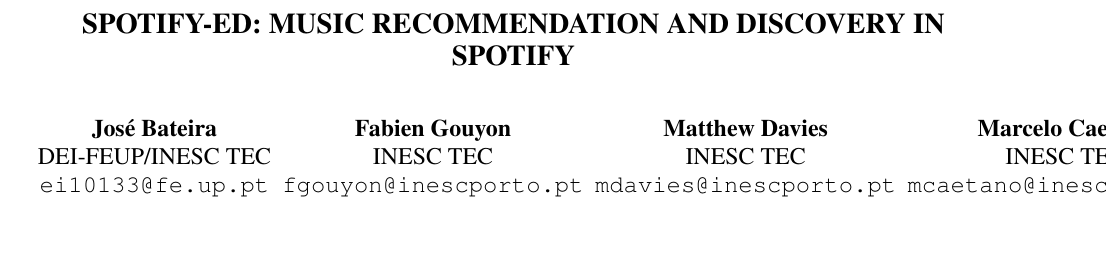
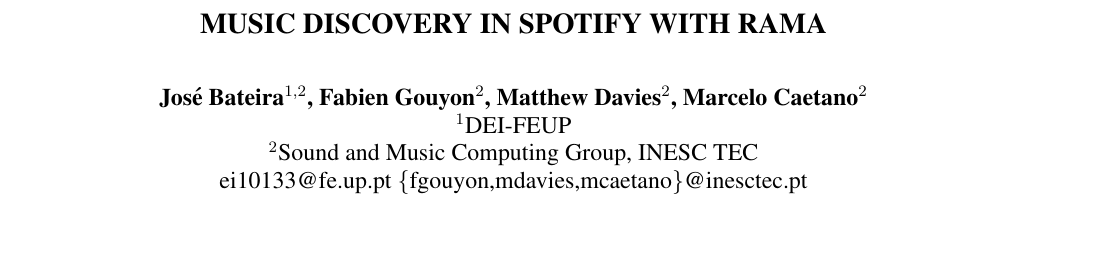
Before and after one commit to zebateira/rama-spotify, a LaTeX paper (deliverables/ismir2014_lbd/ismir2014.tex): part of page 1 of 2, cut so that both start at the same text, the shorter picture padded with empty space. The pictures show the PDF file deliverables/ismir2014_lbd/ismir2014.pdf that the author committed with the source.

Commit message:
authors listing fixed. title updated

```diff
--- a/deliverables/ismir2014_lbd/ismir2014.tex
+++ b/deliverables/ismir2014_lbd/ismir2014.tex
@@ -8,20 +8,20 @@
 \usepackage{ismir2014,amsmath,cite,url,graphicx}
 \usepackage[utf8]{inputenc}
 
-\title{Spotify-ed: Music Recommendation and Discovery in Spotify}
+\title{Music Discovery in Spotify with RAMA}
 
 % Single address
 % To use with only one author or several with the same address
 % ---------------
-%\oneauthor
-% {José Bateira}
-% {Affiliations should be omitted for double-blind reviewing}
+\oneauthor
+{José Bateira$^{1,2}$, Fabien Gouyon$^{2}$, Matthew Davies$^{2}$, Marcelo Caetano$^{2}$}
+{$^{1}$DEI-FEUP \\ $^{2}$Sound and Music Computing Group, INESC TEC \\ ei10133@fe.up.pt \{fgouyon,mdavies,mcaetano\}@inesctec.pt}
 
 % Two addresses
 % --------------
-%\twoauthors
-%  {José Bateira} {School \\ Department}
-%  {Second author} {Company \\ Address}
+% \twoauthors
+%  {José Bateira} {DEI-FEUP/INESC TEC \\ {\tt ei10133@fe.up.pt}}
+%  {Fabien Gouyon, Matthew Davies, Marcelo Caetano} {Sound and Music Computing Group, INESC TEC \\ {\tt \{fgouyon,mdavies,mcaetano\}@inesctec.pt}}
 
 % Three addresses
 % --------------
@@ -32,11 +32,11 @@
 
 % Four addresses
 % --------------
-\fourauthors
- {José Bateira} {DEI-FEUP/INESC TEC \\ {\tt ei10133@fe.up.pt}}
- {Fabien Gouyon}{INESC TEC \\ {\tt fgouyon@inescporto.pt}}
- {Matthew Davies} {INESC TEC \\ {\tt mdavies@inescporto.pt}}
- {Marcelo Caetano} {INESC TEC \\ {\tt mcaetano@inescporto.pt}}
+% \fourauthors
+%  {José Bateira} {DEI-FEUP/INESC TEC \\ {\tt ei10133@fe.up.pt}}
+%  {Fabien Gouyon}{INESC TEC \\ {\tt fgouyon@inescporto.pt}}
+%  {Matthew Davies} {INESC TEC \\ {\tt mdavies@inescporto.pt}}
+%  {Marcelo Caetano} {INESC TEC \\ {\tt mcaetano@inescporto.pt}}
 
 \begin{document}
 %
```
Also changed, not shown: deliverables/ismir2014_lbd/ismir2014.pdf.
